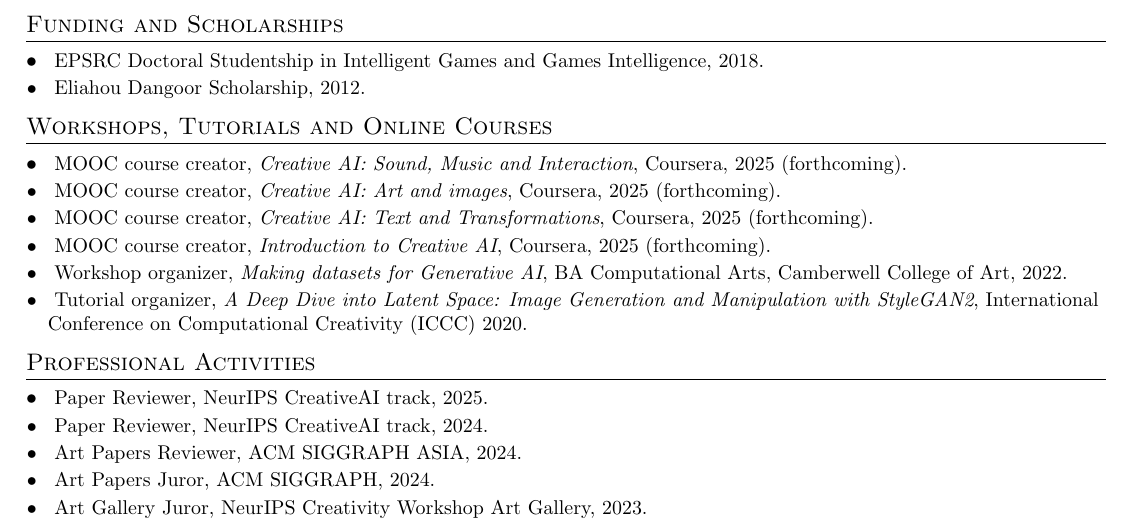
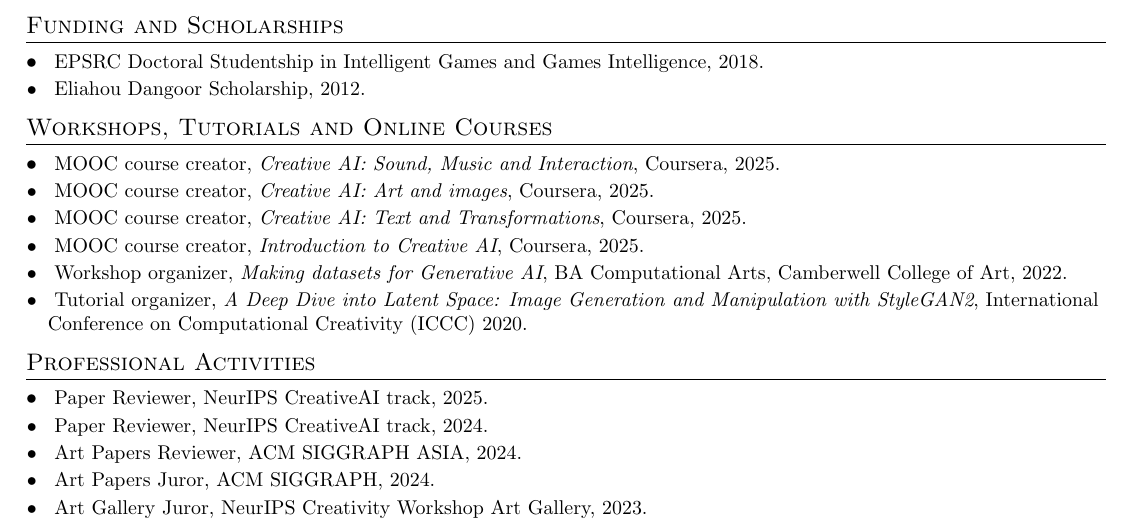
Before and after one commit to terrybroad/CV, a LaTeX CV (cv.tex): part of page 3 of 5, cut so that both start at the same text. Compiled offline with pdfLaTeX.

Commit message:
remove forthcoming from mooc's

```diff
--- a/cv.tex
+++ b/cv.tex
@@ -281,10 +281,10 @@
  %-------------------------------------
 \section{Workshops, Tutorials and Online Courses}
 \resumeSubHeadingListStart
-\resumeSubItem{}{MOOC course creator, \textit{Creative AI: Sound, Music and Interaction}, Coursera, 2025 (forthcoming).}
-\resumeSubItem{}{MOOC course creator, \textit{Creative AI: Art and images}, Coursera, 2025 (forthcoming).}
-\resumeSubItem{}{MOOC course creator, \textit{Creative AI: Text and Transformations}, Coursera, 2025 (forthcoming).}
- \resumeSubItem{}{MOOC course creator, \textit{Introduction to Creative AI}, Coursera, 2025 (forthcoming).}
+\resumeSubItem{}{MOOC course creator, \textit{Creative AI: Sound, Music and Interaction}, Coursera, 2025.}
+\resumeSubItem{}{MOOC course creator, \textit{Creative AI: Art and images}, Coursera, 2025.}
+\resumeSubItem{}{MOOC course creator, \textit{Creative AI: Text and Transformations}, Coursera, 2025.}
+ \resumeSubItem{}{MOOC course creator, \textit{Introduction to Creative AI}, Coursera, 2025.}
  \resumeSubItem{}{Workshop organizer, \textit{Making datasets for Generative AI}, BA Computational Arts, Camberwell College of Art,
  2022.}
  \resumeSubItem{}{Tutorial organizer, \textit{A Deep Dive into Latent Space: Image Generation and Manipulation with StyleGAN2}, International Conference on Computational Creativity (ICCC) 2020.}
```
Also changed, not shown: cv.pdf.
